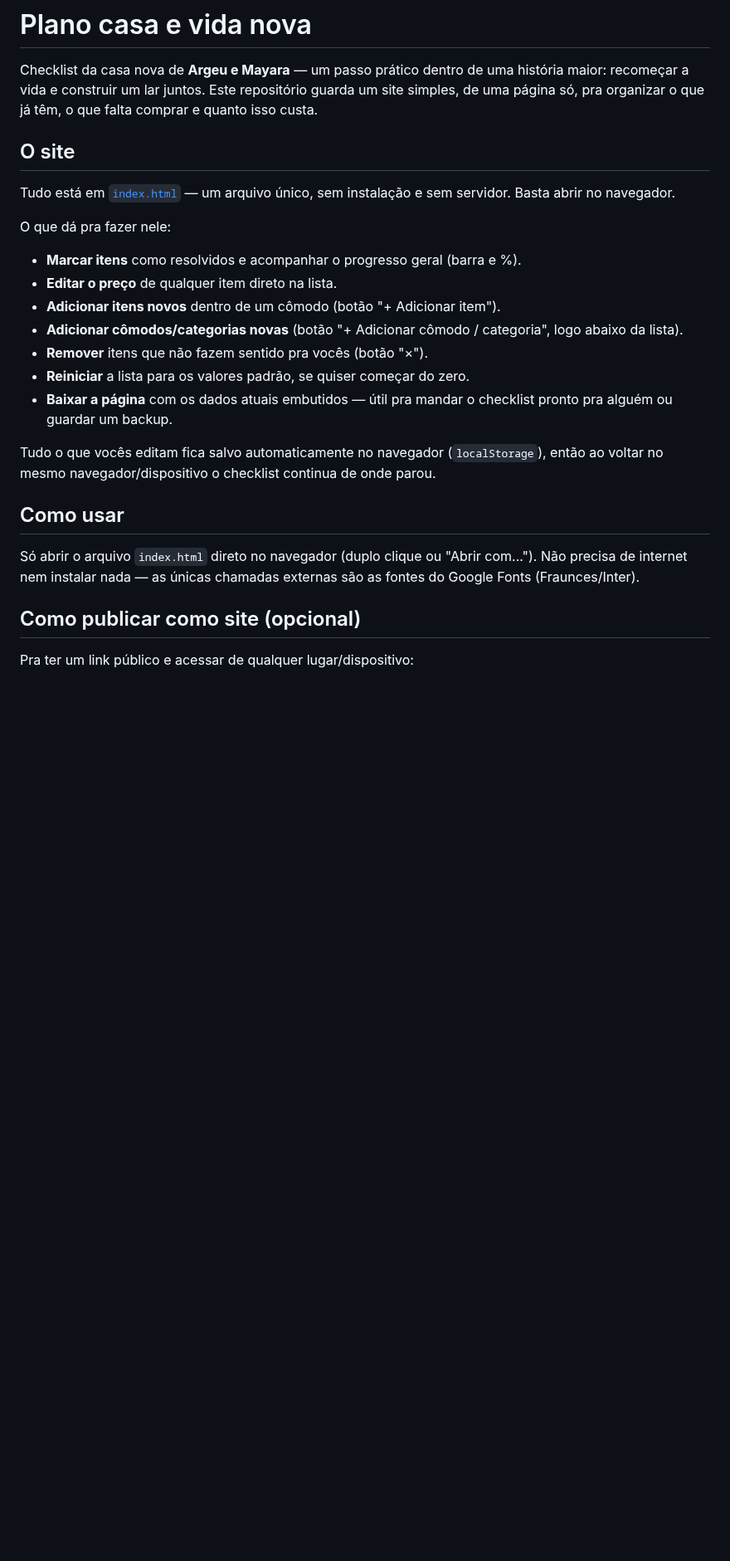
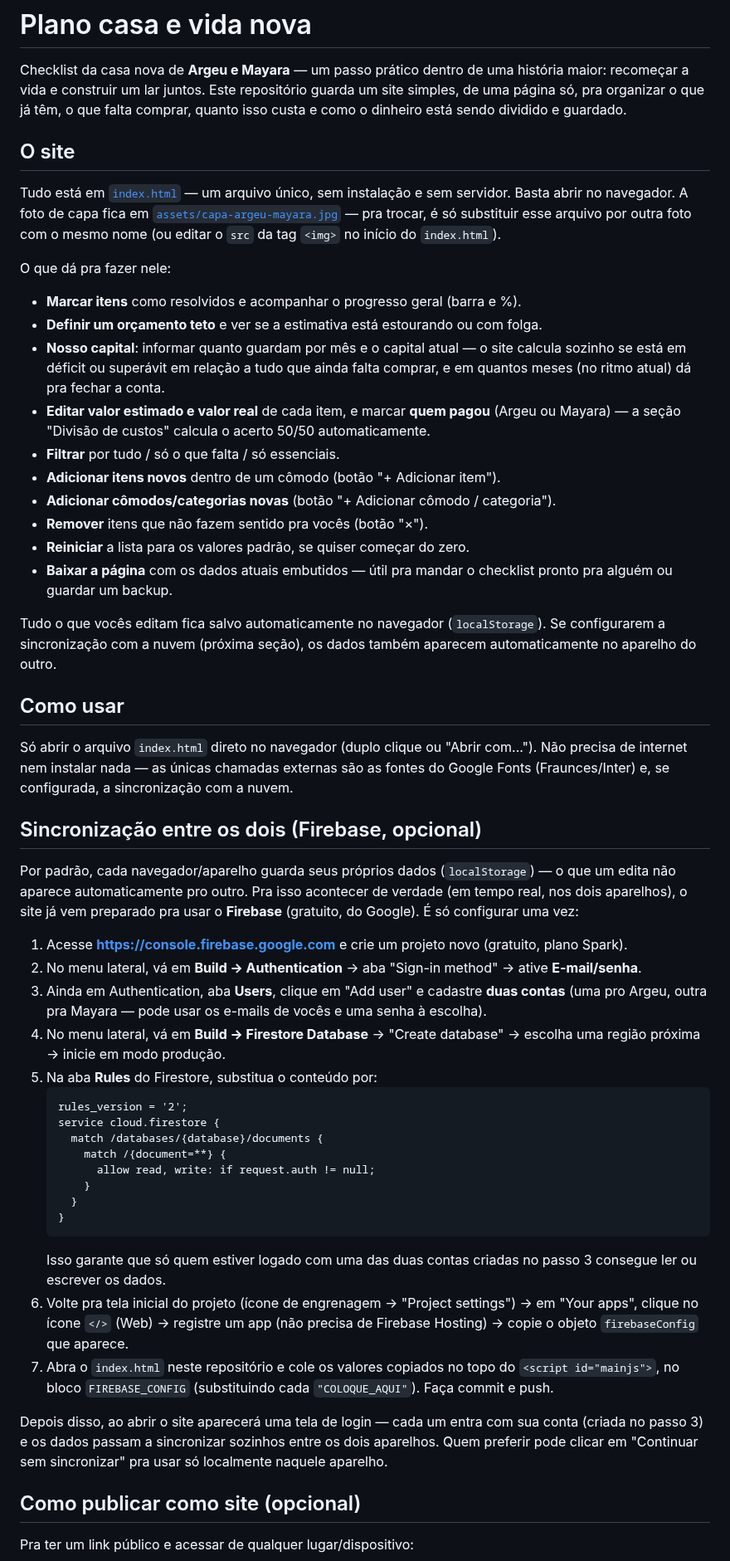
Before and after one commit to Gegeu-sp/Plano-casa-e-vida-nova, a Markdown page: README.md, the part around one of its changes. Shown at 83% size. GitHub-like rendering; blank space fills up the shorter version.

````diff
--- a/README.md
+++ b/README.md
@@ -3,34 +3,88 @@
 Checklist da casa nova de **Argeu e Mayara** — um passo prático dentro de uma
 história maior: recomeçar a vida e construir um lar juntos. Este repositório
 guarda um site simples, de uma página só, pra organizar o que já têm, o que
-falta comprar e quanto isso custa.
+falta comprar, quanto isso custa e como o dinheiro está sendo dividido e
+guardado.
 
 ## O site
 
 Tudo está em [`index.html`](./index.html) — um arquivo único, sem instalação
-e sem servidor. Basta abrir no navegador.
+e sem servidor. Basta abrir no navegador. A foto de capa fica em
+[`assets/capa-argeu-mayara.jpg`](./assets/capa-argeu-mayara.jpg) — pra trocar,
+é só substituir esse arquivo por outra foto com o mesmo nome (ou editar o
+`src` da tag `<img>` no início do `index.html`).
 
 O que dá pra fazer nele:
 
 - **Marcar itens** como resolvidos e acompanhar o progresso geral (barra e %).
-- **Editar o preço** de qualquer item direto na lista.
+- **Definir um orçamento teto** e ver se a estimativa está estourando ou com folga.
+- **Nosso capital**: informar quanto guardam por mês e o capital atual — o
+  site calcula sozinho se está em déficit ou superávit em relação a tudo que
+  ainda falta comprar, e em quantos meses (no ritmo atual) dá pra fechar a conta.
+- **Editar valor estimado e valor real** de cada item, e marcar **quem pagou**
+  (Argeu ou Mayara) — a seção "Divisão de custos" calcula o acerto 50/50
+  automaticamente.
+- **Filtrar** por tudo / só o que falta / só essenciais.
 - **Adicionar itens novos** dentro de um cômodo (botão "+ Adicionar item").
-- **Adicionar cômodos/categorias novas** (botão "+ Adicionar cômodo / categoria",
-  logo abaixo da lista).
+- **Adicionar cômodos/categorias novas** (botão "+ Adicionar cômodo / categoria").
 - **Remover** itens que não fazem sentido pra vocês (botão "×").
 - **Reiniciar** a lista para os valores padrão, se quiser começar do zero.
 - **Baixar a página** com os dados atuais embutidos — útil pra mandar o
   checklist pronto pra alguém ou guardar um backup.
 
 Tudo o que vocês editam fica salvo automaticamente no navegador
-(`localStorage`), então ao voltar no mesmo navegador/dispositivo o checklist
-continua de onde parou.
+(`localStorage`). Se configurarem a sincronização com a nuvem (próxima seção),
+os dados também aparecem automaticamente no aparelho do outro.
 
 ## Como usar
 
 Só abrir o arquivo `index.html` direto no navegador (duplo clique ou
 "Abrir com..."). Não precisa de internet nem instalar nada — as únicas
-chamadas externas são as fontes do Google Fonts (Fraunces/Inter).
+chamadas externas são as fontes do Google Fonts (Fraunces/Inter) e, se
+configurada, a sincronização com a nuvem.
+
+## Sincronização entre os dois (Firebase, opcional)
+
+Por padrão, cada navegador/aparelho guarda seus próprios dados
+(`localStorage`) — o que um edita não aparece automaticamente pro outro. Pra
+isso acontecer de verdade (em tempo real, nos dois aparelhos), o site já vem
+preparado pra usar o **Firebase** (gratuito, do Google). É só configurar uma
+vez:
+
+1. Acesse **https://console.firebase.google.com** e crie um projeto novo
+   (gratuito, plano Spark).
+2. No menu lateral, vá em **Build → Authentication** → aba "Sign-in method" →
+   ative **E-mail/senha**.
+3. Ainda em Authentication, aba **Users**, clique em "Add user" e cadastre
+   **duas contas** (uma pro Argeu, outra pra Mayara — pode usar os e-mails de
+   vocês e uma senha à escolha).
+4. No menu lateral, vá em **Build → Firestore Database** → "Create database" →
+   escolha uma região próxima → inicie em modo produção.
+5. Na aba **Rules** do Firestore, substitua o conteúdo por:
+   ```
+   rules_version = '2';
+   service cloud.firestore {
+     match /databases/{database}/documents {
+       match /{document=**} {
+         allow read, write: if request.auth != null;
+       }
+     }
+   }
+   ```
+   Isso garante que só quem estiver logado com uma das duas contas criadas
+   no passo 3 consegue ler ou escrever os dados.
+6. Volte pra tela inicial do projeto (ícone de engrenagem → "Project settings")
+   → em "Your apps", clique no ícone `</>` (Web) → registre um app (não
+   precisa de Firebase Hosting) → copie o objeto `firebaseConfig` que
+   aparece.
+7. Abra o `index.html` neste repositório e cole os valores copiados no topo
+   do `<script id="mainjs">`, no bloco `FIREBASE_CONFIG` (substituindo cada
+   `"COLOQUE_AQUI"`). Faça commit e push.
+
+Depois disso, ao abrir o site aparecerá uma tela de login — cada um entra
+com sua conta (criada no passo 3) e os dados passam a sincronizar sozinhos
+entre os dois aparelhos. Quem preferir pode clicar em "Continuar sem
+sincronizar" pra usar só localmente naquele aparelho.
 
 ## Como publicar como site (opcional)
 
````
Also changed, not shown: other parts of README.md (+7 -5 lines), assets/capa-argeu-mayara.jpg (added), 1 other file.
